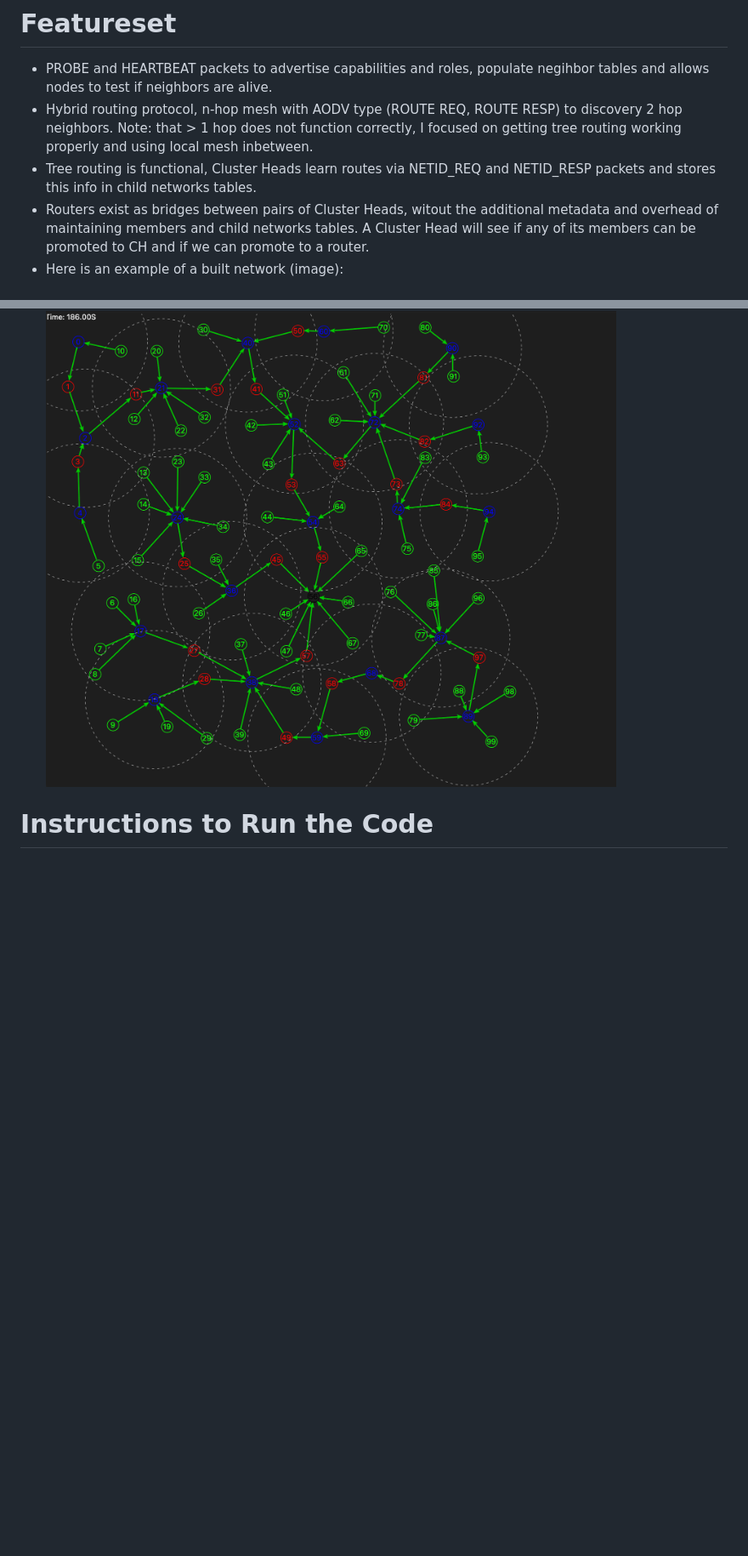
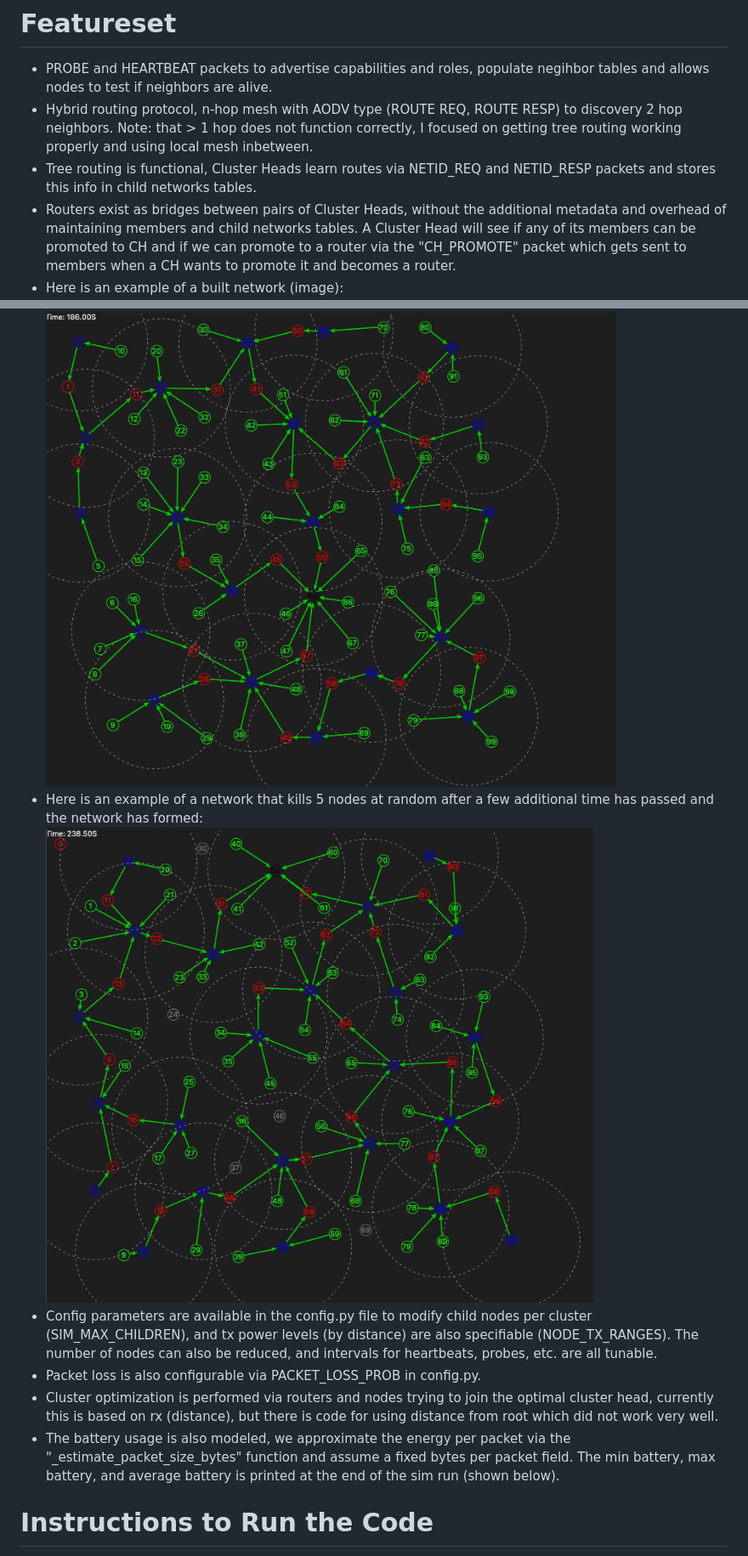
Before and after one commit to npalmer5620/forest_net, a Markdown page: README.md, 2 parts joined by grey strips. Shown: that part at 85% size. Rendered like a GitHub page; pictures changed too: image/5_nodes.png (added); blank space fills up the shorter version.

Commit message:
more readme

```diff
--- a/README.md
+++ b/README.md
@@ -5,10 +5,15 @@ The vast majority of the code is located in wsnlab/source/sensor_node.py which c
 - PROBE and HEARTBEAT packets to advertise capabilities and roles, populate negihbor tables and allows nodes to test if neighbors are alive.
 - Hybrid routing protocol, n-hop mesh with AODV type (ROUTE REQ, ROUTE RESP) to discovery 2 hop neighbors. Note: that > 1 hop does not function correctly, I focused on getting tree routing working properly and using local mesh inbetween.
 - Tree routing is functional, Cluster Heads learn routes via NETID_REQ and NETID_RESP packets and stores this info in child networks tables.
-- Routers exist as bridges between pairs of Cluster Heads, witout the additional metadata and overhead of maintaining members and child networks tables. A Cluster Head will see if any of its members can be promoted to CH and if we can promote to a router.
+- Routers exist as bridges between pairs of Cluster Heads, without the additional metadata and overhead of maintaining members and child networks tables. A Cluster Head will see if any of its members can be promoted to CH and if we can promote to a router via the "CH_PROMOTE" packet which gets sent to members when a CH wants to promote it and becomes a router.
 - Here is an example of a built network (image):
 ![](image/formed.png)
-
+- Here is an example of a network that kills 5 nodes at random after a few additional time has passed and the network has formed:
+![](image/5_nodes.png)
+- Config parameters are available in the config.py file to modify child nodes per cluster (SIM_MAX_CHILDREN), and tx power levels (by distance) are also specifiable (NODE_TX_RANGES). The number of nodes can also be reduced, and intervals for heartbeats, probes, etc. are all tunable.
+- Packet loss is also configurable via PACKET_LOSS_PROB in config.py.
+- Cluster optimization is performed via routers and nodes trying to join the optimal cluster head, currently this is based on rx (distance), but there is code for using distance from root which did not work very well.
+- The battery usage is also modeled, we approximate the energy per packet via the "_estimate_packet_size_bytes" function and assume a fixed bytes per packet field. The min battery, max battery, and average battery is printed at the end of the sim run (shown below).
 
 # Instructions to Run the Code
 There are several options available to run the code, note the code was developed with Python 3.13.9 and a venv is probably necessary.
```
Also changed, not shown: 6 other files.
